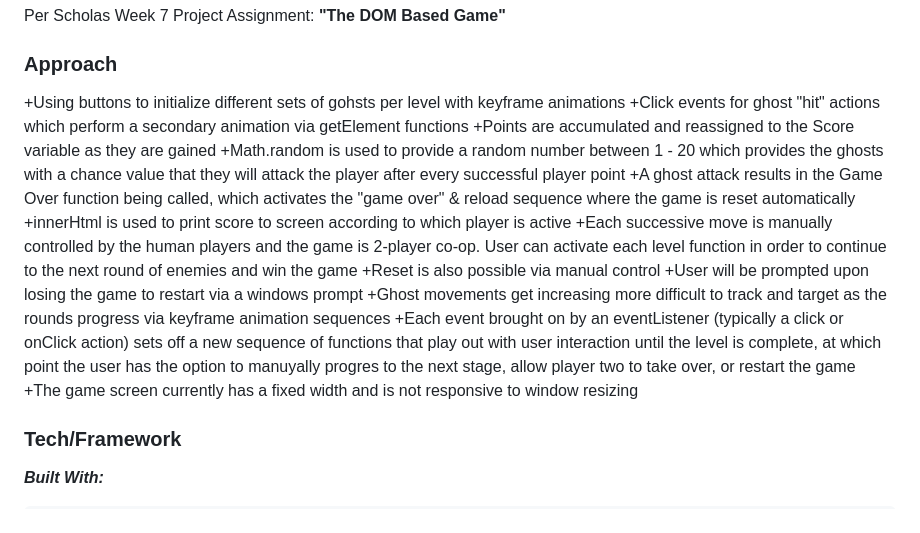
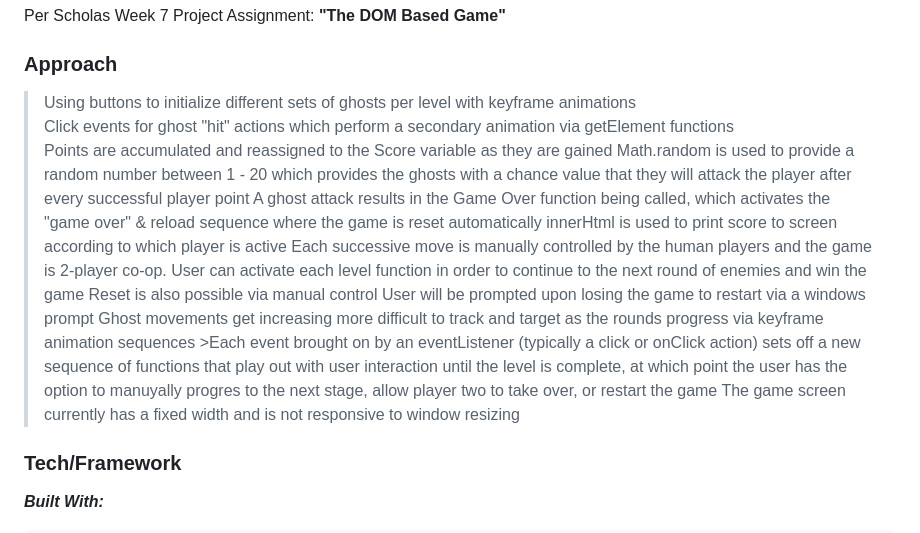
Before and after one commit to Kenneth-Rakentine/Ghost-Hunter-Game, a Markdown page: README.md, the part around the change. Rendered like a GitHub page.

```diff
--- a/README.md
+++ b/README.md
@@ -28,17 +28,17 @@ This is a Two-player game. To switch players, select the "Player One" or "Player
 Per Scholas Week 7 Project Assignment: **"The DOM Based Game"**
 
 ### Approach
-+Using buttons to initialize different sets of gohsts per level with keyframe animations
-+Click events for ghost "hit" actions which perform a secondary animation via getElement functions
-+Points are accumulated and reassigned to the Score variable as they are gained
-+Math.random is used to provide a random number between 1 - 20 which provides the ghosts with a chance value that they will attack the player after every successful player point
-+A ghost attack results in the Game Over function being called, which activates the "game over" & reload sequence where the game is reset automatically
-+innerHtml is used to print score to screen according to which player is active
-+Each successive move is manually controlled by the human players and the game is 2-player co-op. User can activate each level function in order to continue to the next round of enemies and win the game
-+Reset is also possible via manual control
-+User will be prompted upon losing the game to restart via a windows prompt
-+Ghost movements get increasing more difficult to track and target as the rounds progress via keyframe animation sequences +Each event brought on by an eventListener (typically a click or onClick action) sets off a new sequence of functions that play out with user interaction until the level is complete, at which point the user has the option to manuyally progres to the next stage, allow player two to take over, or restart the game
-+The game screen currently has a fixed width and is not responsive to window resizing
+>Using buttons to initialize different sets of ghosts per level with keyframe animations
+>Click events for ghost "hit" actions which perform a secondary animation via getElement functions
+>Points are accumulated and reassigned to the Score variable as they are gained
+>Math.random is used to provide a random number between 1 - 20 which provides the ghosts with a chance value that they will attack the player after every successful player point
+>A ghost attack results in the Game Over function being called, which activates the "game over" & reload sequence where the game is reset automatically
+>innerHtml is used to print score to screen according to which player is active
+>Each successive move is manually controlled by the human players and the game is 2-player co-op. User can activate each level function in order to continue to the next round of enemies and win the game
+>Reset is also possible via manual control
+>User will be prompted upon losing the game to restart via a windows prompt
+>Ghost movements get increasing more difficult to track and target as the rounds progress via keyframe animation sequences >Each event brought on by an eventListener (typically a click or onClick action) sets off a new sequence of functions that play out with user interaction until the level is complete, at which point the user has the option to manuyally progres to the next stage, allow player two to take over, or restart the game
+>The game screen currently has a fixed width and is not responsive to window resizing
 
 ### Tech/Framework
  ***Built With:***
```
